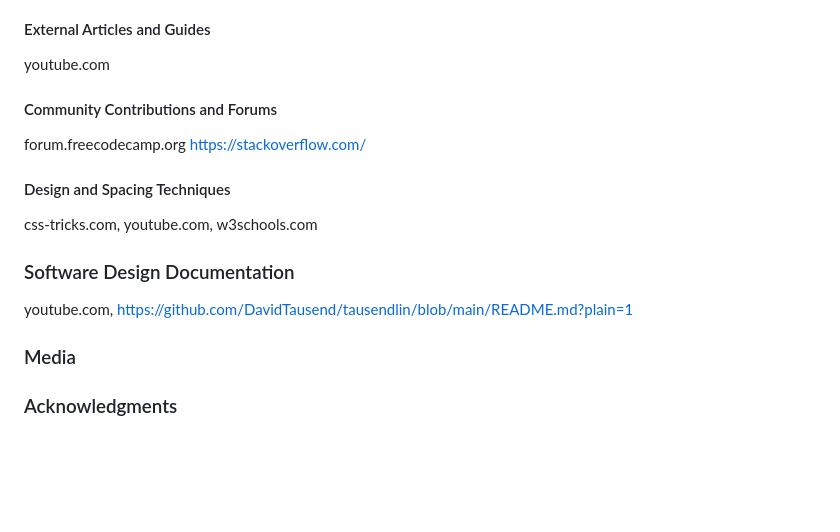
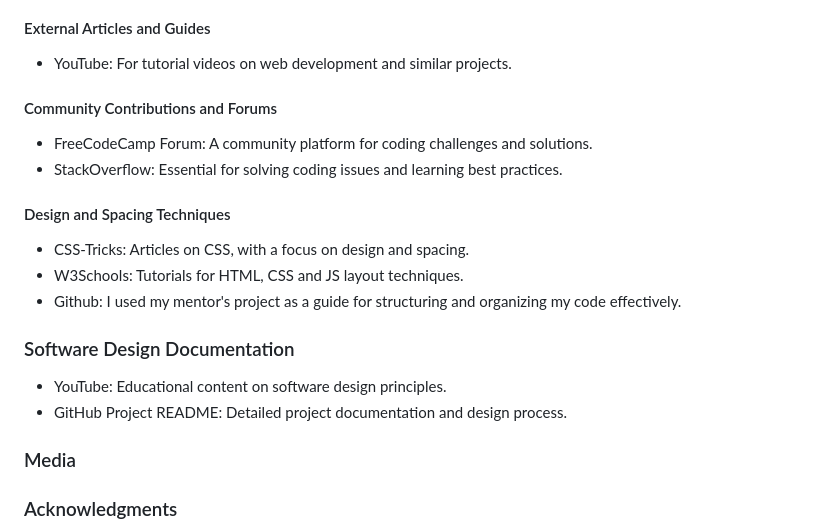
Before and after one commit to DavidTausend/pokemon-memory-cards-game, a Markdown page: README.md, the part around the change. Rendered like a GitHub page; blank space fills up the shorter version.

Commit message:
docs credit content finish

```diff
--- a/README.md
+++ b/README.md
@@ -446,20 +446,23 @@ The content and design for the Pokémon Memory Card Game were developed by the c
 
 #### External Articles and Guides
 
-youtube.com
+- YouTube: For tutorial videos on web development and similar projects.
 
 #### Community Contributions and Forums
 
-forum.freecodecamp.org
-https://stackoverflow.com/
+- FreeCodeCamp Forum: A community platform for coding challenges and solutions.
+- StackOverflow: Essential for solving coding issues and learning best practices.
 
 #### Design and Spacing Techniques
 
-css-tricks.com, youtube.com, w3schools.com
+- CSS-Tricks: Articles on CSS, with a focus on design and spacing.
+- W3Schools: Tutorials for HTML, CSS and JS layout techniques.
+- Github: I used my mentor's project as a guide for structuring and organizing my code effectively.
 
 ### Software Design Documentation
 
-youtube.com, https://github.com/DavidTausend/tausendlin/blob/main/README.md?plain=1
+- YouTube: Educational content on software design principles.
+- GitHub Project README: Detailed project documentation and design process.
 
 ### Media
 
```
